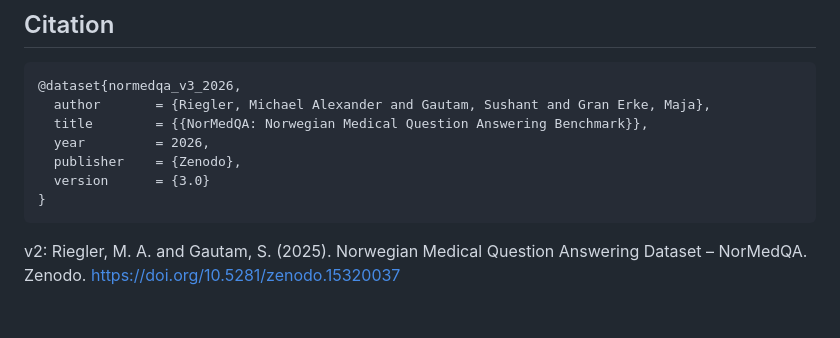
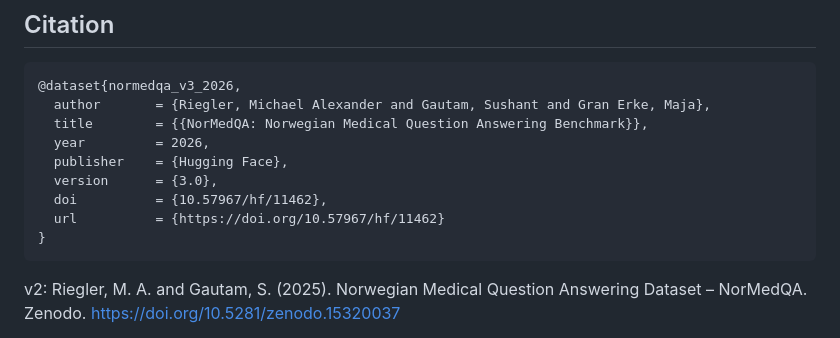
Before and after one commit to kelkalot/normedqa, a Markdown page: hf/dataset_card.md, the part around the change. Drawn GitHub-style; blank space fills up the shorter version.

````diff
--- a/hf/dataset_card.md
+++ b/hf/dataset_card.md
@@ -119,8 +119,10 @@ The pipeline and checks were built with Claude Code (Claude Opus 5.5). The `sami
   author       = {Riegler, Michael Alexander and Gautam, Sushant and Gran Erke, Maja},
   title        = {{NorMedQA: Norwegian Medical Question Answering Benchmark}},
   year         = 2026,
-  publisher    = {Zenodo},
-  version      = {3.0}
+  publisher    = {Hugging Face},
+  version      = {3.0},
+  doi          = {10.57967/hf/11462},
+  url          = {https://doi.org/10.57967/hf/11462}
 }
 ```
 
````
Also changed, not shown: README.md (+7 -3 lines).
